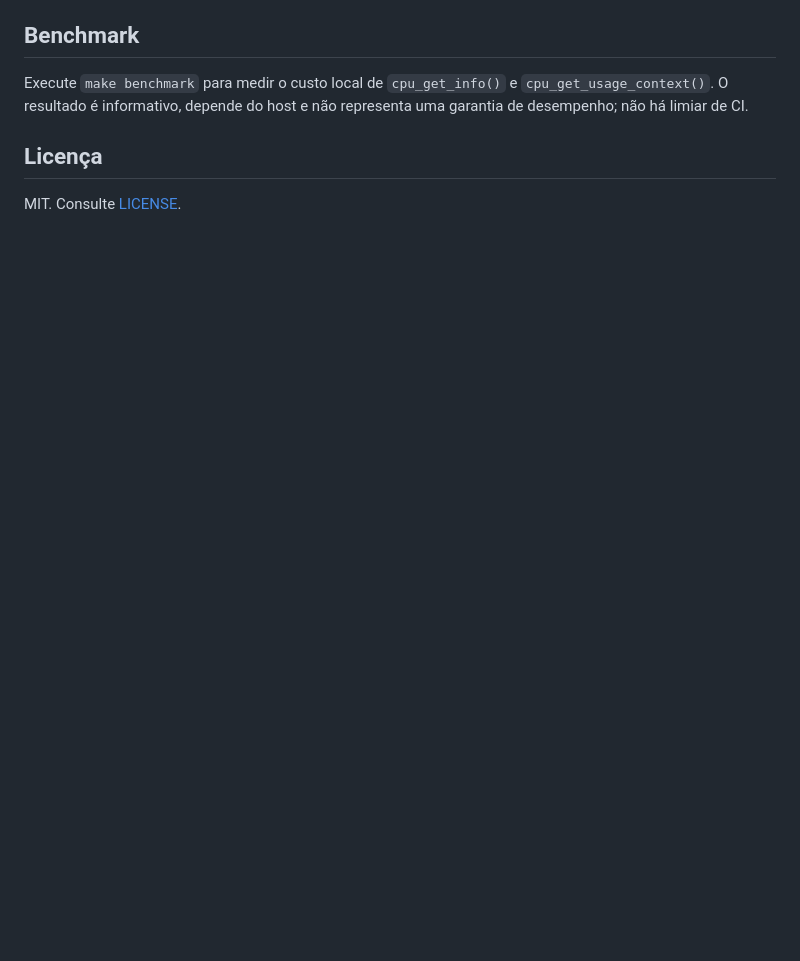
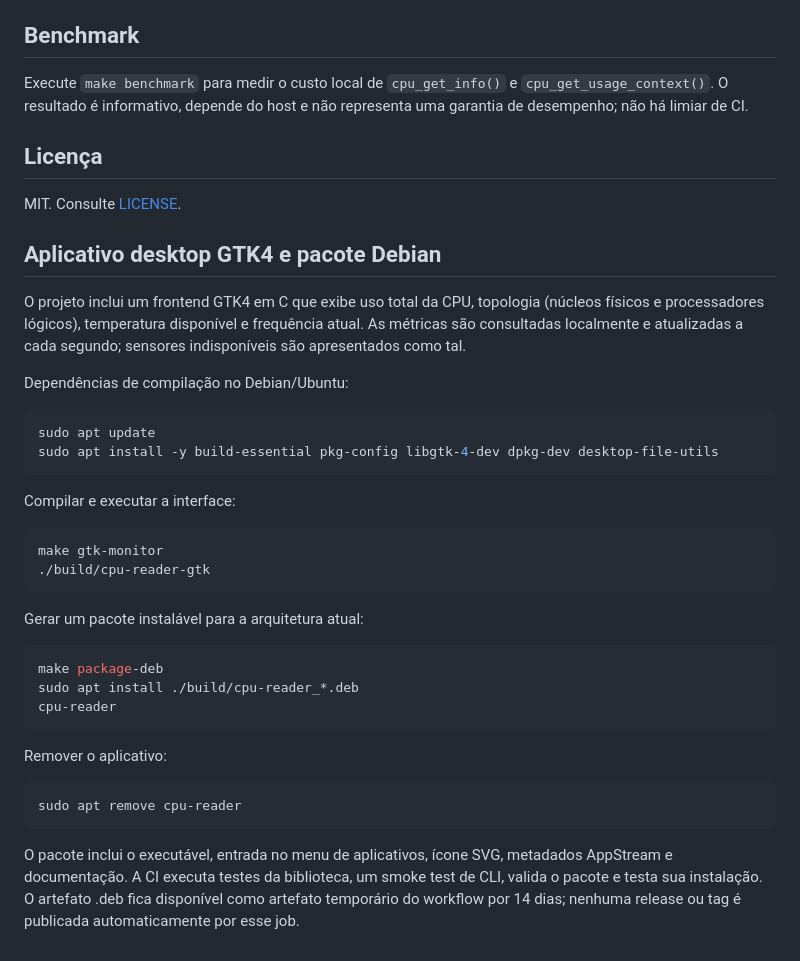
Before and after one commit to mnl-nox/cpu-reader, a Markdown page: README.md, the part around the change. Rendered like a GitHub page; blank space fills up the shorter version.

Commit message:
docs: document GTK4 frontend and Debian installation

```diff
--- a/README.md
+++ b/README.md
@@ -198,3 +198,45 @@ Execute `make benchmark` para medir o custo local de `cpu_get_info()` e `cpu_get
 ## Licença
 
 MIT. Consulte [LICENSE](LICENSE).
+
+
+## Aplicativo desktop GTK4 e pacote Debian
+
+O projeto inclui um frontend GTK4 em C que exibe uso total da CPU, topologia
+(núcleos físicos e processadores lógicos), temperatura disponível e frequência
+atual. As métricas são consultadas localmente e atualizadas a cada segundo;
+sensores indisponíveis são apresentados como tal.
+
+Dependências de compilação no Debian/Ubuntu:
+
+~~~sh
+sudo apt update
+sudo apt install -y build-essential pkg-config libgtk-4-dev dpkg-dev desktop-file-utils
+~~~
+
+Compilar e executar a interface:
+
+~~~sh
+make gtk-monitor
+./build/cpu-reader-gtk
+~~~
+
+Gerar um pacote instalável para a arquitetura atual:
+
+~~~sh
+make package-deb
+sudo apt install ./build/cpu-reader_*.deb
+cpu-reader
+~~~
+
+Remover o aplicativo:
+
+~~~sh
+sudo apt remove cpu-reader
+~~~
+
+O pacote inclui o executável, entrada no menu de aplicativos, ícone SVG,
+metadados AppStream e documentação. A CI executa testes da biblioteca, um smoke
+test de CLI, valida o pacote e testa sua instalação. O artefato .deb fica
+disponível como artefato temporário do workflow por 14 dias; nenhuma release ou
+tag é publicada automaticamente por esse job.
```
